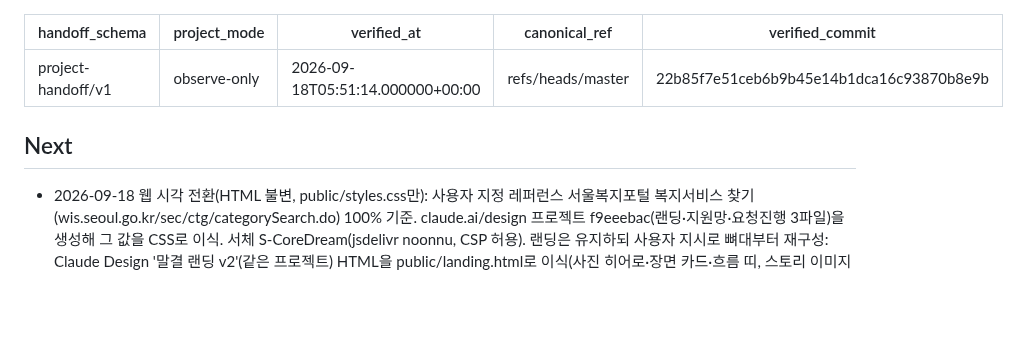
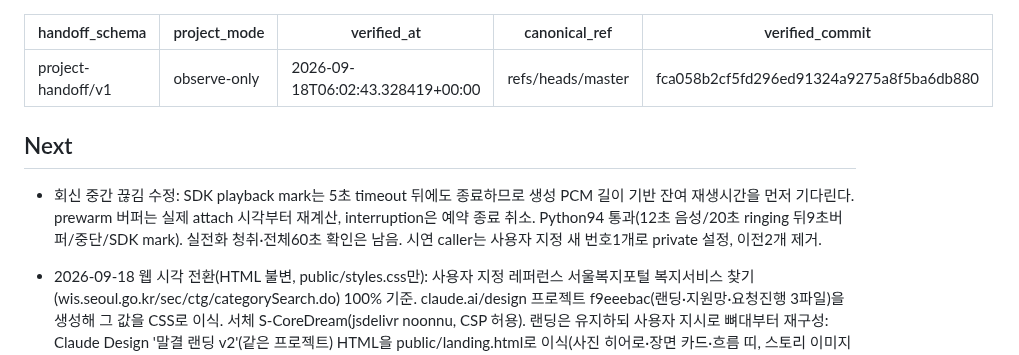
Before and after one commit to sergiobuilds/malgyeol, a Markdown page: PASSDOWN.md, the part around the change. Drawn GitHub-style; blank space fills up the shorter version.

Commit message:
docs: record playback completion fix and verification

```diff
--- a/PASSDOWN.md
+++ b/PASSDOWN.md
@@ -1,12 +1,14 @@
 ---
 handoff_schema: project-handoff/v1
 project_mode: observe-only
-verified_at: 2026-09-18T05:51:14.000000+00:00
+verified_at: 2026-09-18T06:02:43.328419+00:00
 canonical_ref: refs/heads/master
-verified_commit: 22b85f7e51ceb6b9b45e14b1dca16c93870b8e9b
+verified_commit: fca058b2cf5fd296ed91324a9275a8f5ba6db880
 ---
 
 ## Next
+
+- 회신 중간 끊김 수정: SDK playback mark는 5초 timeout 뒤에도 종료하므로 생성 PCM 길이 기반 잔여 재생시간을 먼저 기다린다. prewarm 버퍼는 실제 attach 시각부터 재계산, interruption은 예약 종료 취소. Python94 통과(12초 음성/20초 ringing 뒤9초버퍼/중단/SDK mark). 실전화 청취·전체60초 확인은 남음. 시연 caller는 사용자 지정 새 번호1개로 private 설정, 이전2개 제거.
 
 - 2026-09-18 웹 시각 전환(HTML 불변, public/styles.css만): 사용자 지정 레퍼런스 서울복지포털 복지서비스 찾기(wis.seoul.go.kr/sec/ctg/categorySearch.do) 100% 기준. claude.ai/design 프로젝트 f9eeebac(랜딩·지원망·요청진행 3파일)을 생성해 그 값을 CSS로 이식. 서체 S-CoreDream(jsdelivr noonnu, CSP 허용). 랜딩은 유지하되 사용자 지시로 뼈대부터 재구성: Claude Design '말결 랜딩 v2'(같은 프로젝트) HTML을 public/landing.html로 이식(사진 히어로·장면 카드·흐름 띠, 스토리 이미지만 사용). 남색·올리브(59a49652)와 크림·주황 시안은 사용자가 거부했으므로 되살리지 않는다. verify(typecheck·207 tests·audit) 통과. 사용자 지시로 production 반영.
 
```
